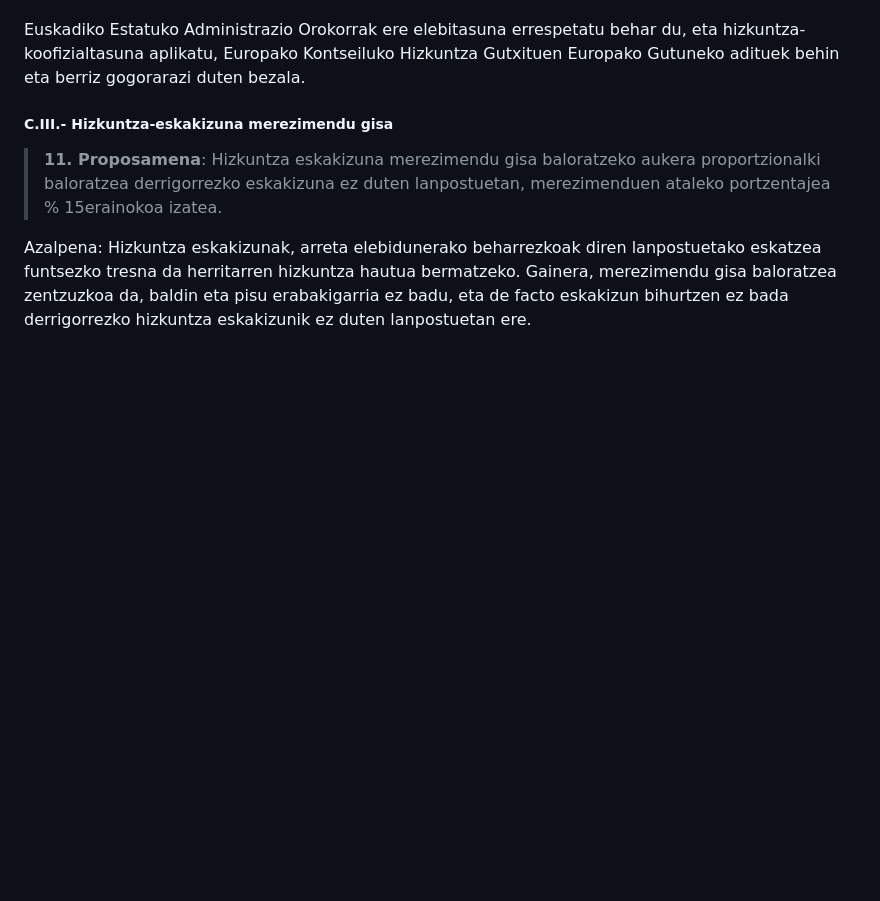
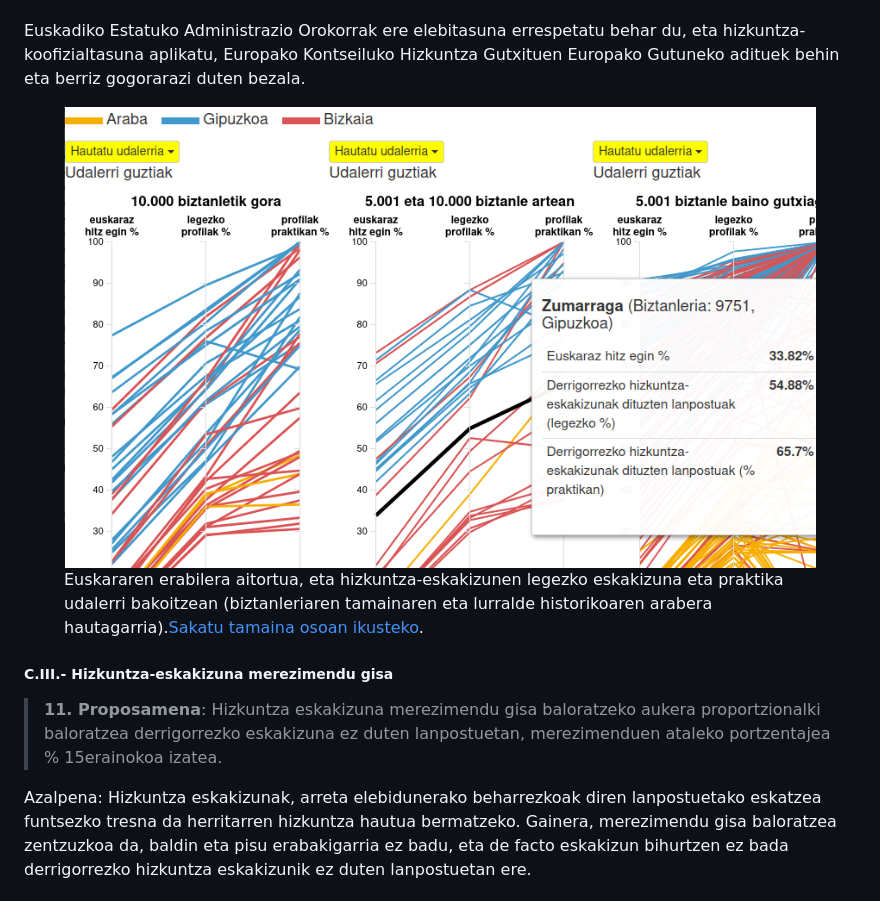
Before and after one commit to euskaradenontzat/euskaradenontzat.github.io, a Markdown page: README.md, the part around the change printed below. GitHub-like rendering; pictures changed too: img/usos_eus_r.png (added); blank space fills up the shorter version.

```diff
--- a/README.md
+++ b/README.md
@@ -95,6 +94,11 @@ Era berean, lanpostu askok maila asimetrikoak behar dituzte beren eginkizunak be
 Azalpena: Administrazio publikoaren eginbeharra da, bai euskal erakundeena, bai Euskadiko Estatuko Administrazio Orokor ez betetzailearena, nahi dutenei beren lurraldeko hizkuntza ofizialetan arreta ematea, eta, horretarako, hizkuntza-eskakizunak tresna baliagarriak dira. Hala ere, hori bermatzeko ez da beharrezkoa Azpeitiko edo Gasteizko anbulatorioetan derrigorrezko profila duten lanpostuen proportzio bera, pazienteen eskaria oso bestelakoa baita. Hizkuntza eskakizunek hizkuntza hautaketaren berme proportzionala izan behar dute, eta ez dira erabili behar funtzio publikoan sartzeko justifikaziorik gabeko oztopo gisa (are gehiago helduen % 15-20k soilik duenean egiaztatuta normalean eskatzen diren mailak).
 
 Euskadiko Estatuko Administrazio Orokorrak ere elebitasuna errespetatu behar du, eta hizkuntza-koofizialtasuna aplikatu, Europako Kontseiluko Hizkuntza Gutxituen Europako Gutuneko adituek behin eta berriz gogorarazi duten bezala.
+
+<figure>
+<a href="vis/usos_eus/" target="_blank"><img src="img/usos_eus_r.png" title="Euskararen erabilera aitortua, eta hizkuntza-eskakizunen legezko eskakizuna eta praktika udalerri bakoitzean (biztanleriaren tamainaren eta lurralde historikoaren arabera hautagarria)" title="Euskararen erabilera aitortua, eta hizkuntza-eskakizunen legezko eskakizuna eta praktika udalerri bakoitzean (biztanleriaren tamainaren eta lurralde historikoaren arabera hautagarria)" style="width:50%;"></a>
+<figcaption>Euskararen erabilera aitortua, eta hizkuntza-eskakizunen legezko eskakizuna eta praktika udalerri bakoitzean (biztanleriaren tamainaren eta lurralde historikoaren arabera hautagarria).<a href="vis/usos_eus/">Sakatu tamaina osoan ikusteko</a>.</figcaption>
+</figure>
 
 ##### C.III.- Hizkuntza-eskakizuna merezimendu gisa
 
```
Also changed, not shown: other parts of README.md (+0 -1 lines), es.md (+6 -0 lines), img/usos_eus.png (added).
